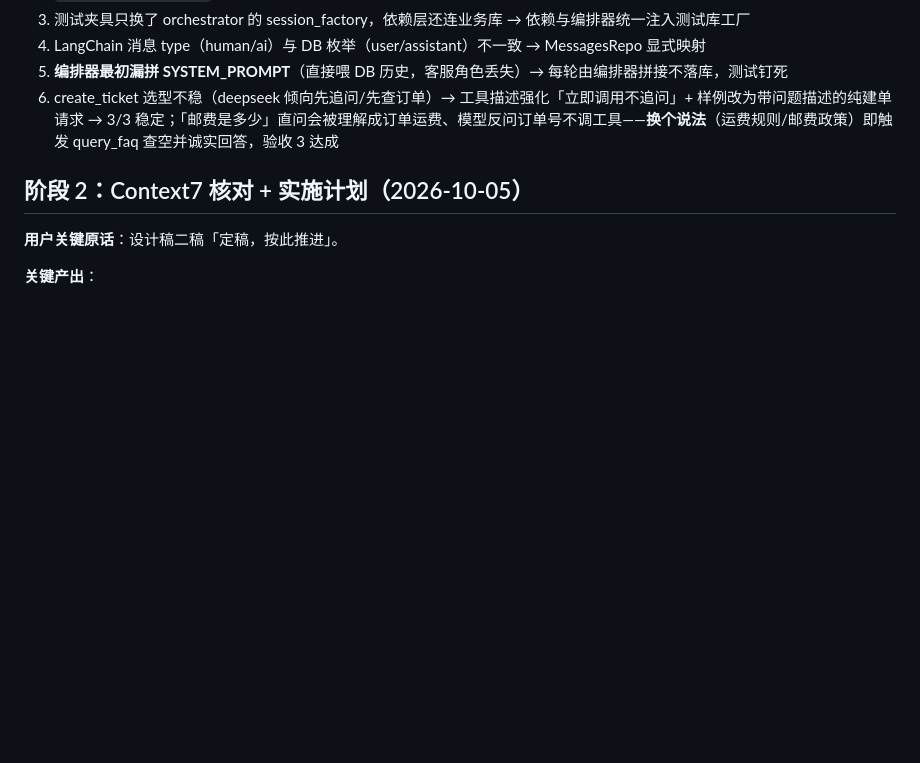
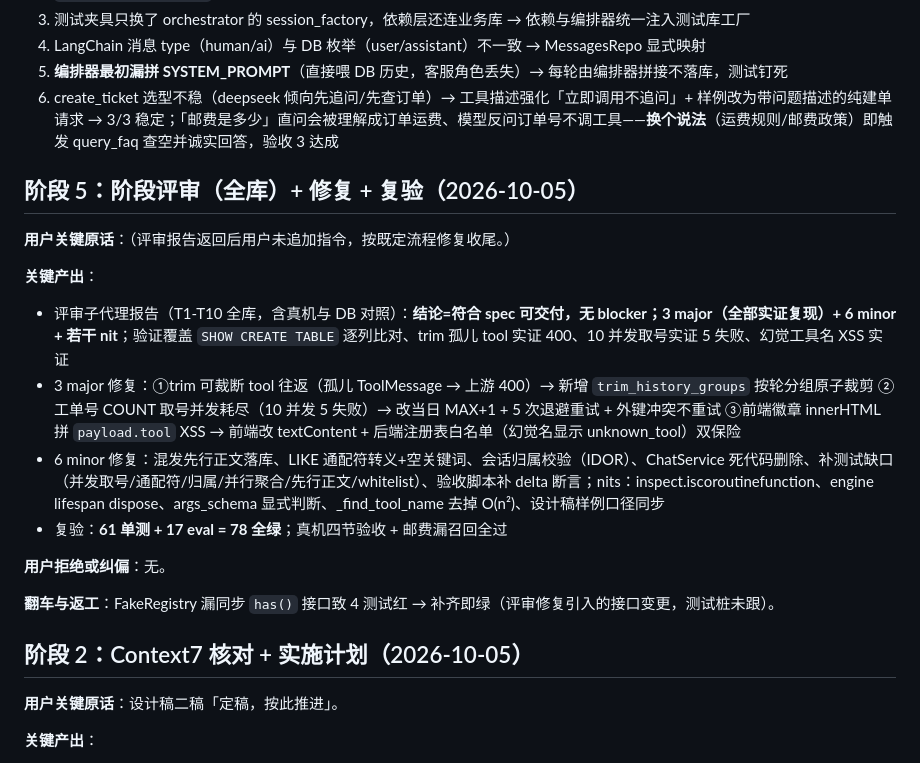
Before and after one commit to taomeijuan/AI-Customer-Service, a Markdown page: dev-notes/ch02.md, the part around the change. Rendered like a GitHub page; blank space fills up the shorter version.

Commit message:
ch02: dev-notes 阶段5 评审结论与修复留痕

```diff
--- a/dev-notes/ch02.md
+++ b/dev-notes/ch02.md
@@ -72,6 +72,20 @@
 5. **编排器最初漏拼 SYSTEM_PROMPT**（直接喂 DB 历史，客服角色丢失）→ 每轮由编排器拼接不落库，测试钉死
 6. create_ticket 选型不稳（deepseek 倾向先追问/先查订单）→ 工具描述强化「立即调用不追问」+ 样例改为带问题描述的纯建单请求 → 3/3 稳定；「邮费是多少」直问会被理解成订单运费、模型反问订单号不调工具——**换个说法**（运费规则/邮费政策）即触发 query_faq 查空并诚实回答，验收 3 达成
 
+## 阶段 5：阶段评审（全库）+ 修复 + 复验（2026-10-05）
+
+**用户关键原话**：（评审报告返回后用户未追加指令，按既定流程修复收尾。）
+
+**关键产出**：
+- 评审子代理报告（T1-T10 全库，含真机与 DB 对照）：**结论=符合 spec 可交付，无 blocker；3 major（全部实证复现）+ 6 minor + 若干 nit**；验证覆盖 `SHOW CREATE TABLE` 逐列比对、trim 孤儿 tool 实证 400、10 并发取号实证 5 失败、幻觉工具名 XSS 实证
+- 3 major 修复：①trim 可裁断 tool 往返（孤儿 ToolMessage → 上游 400）→ 新增 `trim_history_groups` 按轮分组原子裁剪 ②工单号 COUNT 取号并发耗尽（10 并发 5 失败）→ 改当日 MAX+1 + 5 次退避重试 + 外键冲突不重试 ③前端徽章 innerHTML 拼 `payload.tool` XSS → 前端改 textContent + 后端注册表白名单（幻觉名显示 unknown_tool）双保险
+- 6 minor 修复：混发先行正文落库、LIKE 通配符转义+空关键词、会话归属校验（IDOR）、ChatService 死代码删除、补测试缺口（并发取号/通配符/归属/并行聚合/先行正文/whitelist）、验收脚本补 delta 断言；nits：inspect.iscoroutinefunction、engine lifespan dispose、args_schema 显式判断、_find_tool_name 去掉 O(n²)、设计稿样例口径同步
+- 复验：**61 单测 + 17 eval = 78 全绿**；真机四节验收 + 邮费漏召回全过
+
+**用户拒绝或纠偏**：无。
+
+**翻车与返工**：FakeRegistry 漏同步 `has()` 接口致 4 测试红 → 补齐即绿（评审修复引入的接口变更，测试桩未跟）。
+
 ## 阶段 2：Context7 核对 + 实施计划（2026-10-05）
 
 **用户关键原话**：设计稿二稿「定稿，按此推进」。
```
